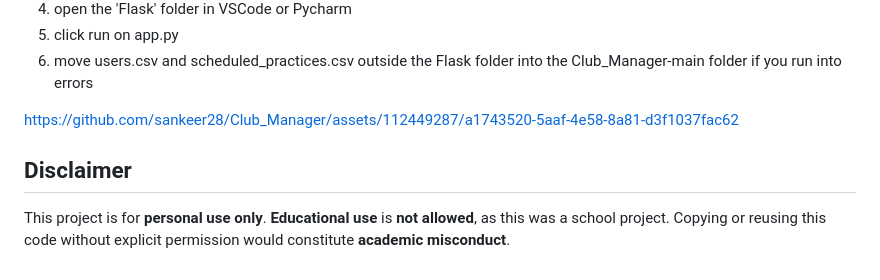
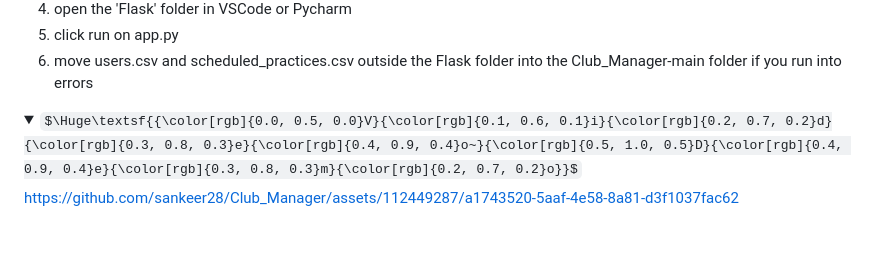
Before and after one commit to sankeer28/Club_Manager, a Markdown page: README.md, the part around the change. GitHub-like rendering; folded sections open; some formulas as TeX source; blank space fills up the shorter version.

```diff
--- a/README.md
+++ b/README.md
@@ -67,13 +67,8 @@ $\Huge\textsf{{\color[rgb]{1.0, 0.0, 0.0}Us}{\color[rgb]{1.0, 0.2, 0.0}a}{\color
 </details>
 
 
-
+<details>
+<summary>$\Huge\textsf{{\color[rgb]{0.0, 0.5, 0.0}V}{\color[rgb]{0.1, 0.6, 0.1}i}{\color[rgb]{0.2, 0.7, 0.2}d}{\color[rgb]{0.3, 0.8, 0.3}e}{\color[rgb]{0.4, 0.9, 0.4}o~}{\color[rgb]{0.5, 1.0, 0.5}D}{\color[rgb]{0.4, 0.9, 0.4}e}{\color[rgb]{0.3, 0.8, 0.3}m}{\color[rgb]{0.2, 0.7, 0.2}o}}$</summary>
 
 https://github.com/sankeer28/Club_Manager/assets/112449287/a1743520-5aaf-4e58-8a81-d3f1037fac62
-
-
-
-
-
-## Disclaimer
-This project is for **personal use only**. **Educational use** is **not allowed**, as this was a school project. Copying or reusing this code without explicit permission would constitute **academic misconduct**.
+<summary>
```
